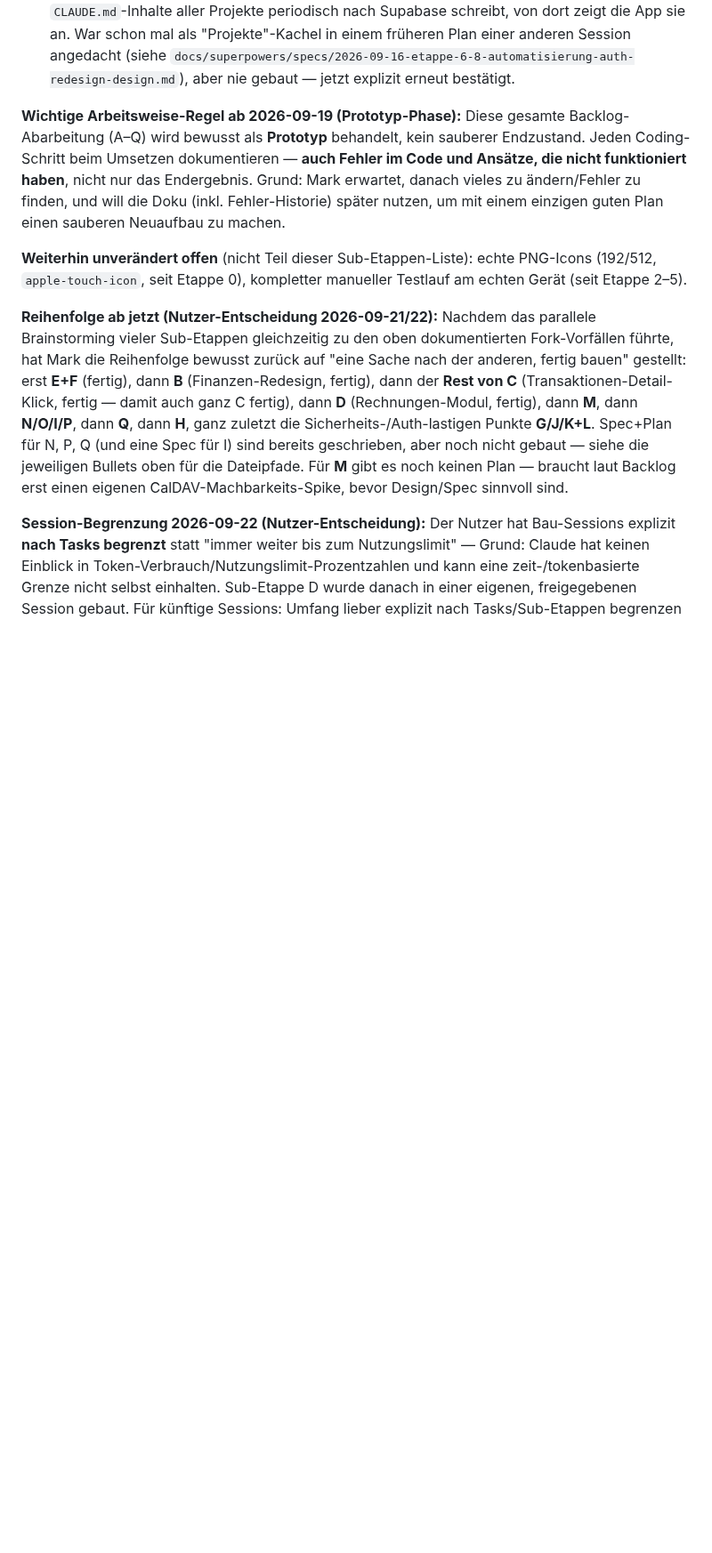
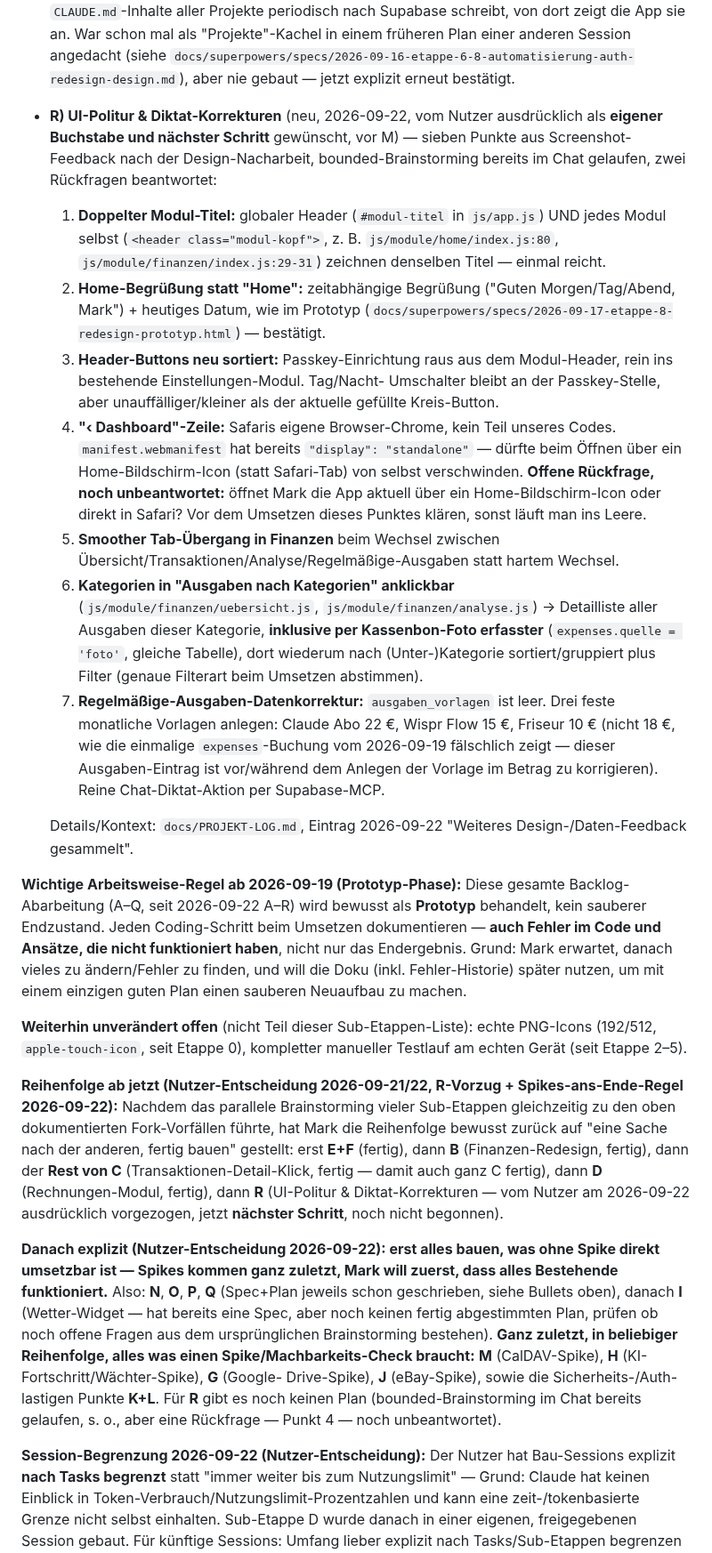
Before and after one commit to mkunau-ctrl/mein-dashboard, a Markdown page: CLAUDE.md, the part around one of its changes. Shown at 89% size. Drawn GitHub-style; blank space fills up the shorter version.

```diff
--- a/CLAUDE.md
+++ b/CLAUDE.md
@@ -183,9 +183,51 @@ nochmal umsortiert — s. u. „Reihenfolge ab jetzt"):
   einem früheren Plan einer anderen Session angedacht (siehe
   `docs/superpowers/specs/2026-09-16-etappe-6-8-automatisierung-auth-redesign-design.md`),
   aber nie gebaut — jetzt explizit erneut bestätigt.
+- **R) UI-Politur & Diktat-Korrekturen** (neu, 2026-09-22, vom Nutzer
+  ausdrücklich als **eigener Buchstabe und nächster Schritt** gewünscht,
+  vor M) — sieben Punkte aus Screenshot-Feedback nach der
+  Design-Nacharbeit, bounded-Brainstorming bereits im Chat gelaufen,
+  zwei Rückfragen beantwortet:
+  1. **Doppelter Modul-Titel:** globaler Header (`#modul-titel` in
+     `js/app.js`) UND jedes Modul selbst (`<header class="modul-kopf">`,
+     z. B. `js/module/home/index.js:80`, `js/module/finanzen/index.js:29-31`)
+     zeichnen denselben Titel — einmal reicht.
+  2. **Home-Begrüßung statt "Home":** zeitabhängige Begrüßung ("Guten
+     Morgen/Tag/Abend, Mark") + heutiges Datum, wie im Prototyp
+     (`docs/superpowers/specs/2026-09-17-etappe-8-redesign-prototyp.html`)
+     — bestätigt.
+  3. **Header-Buttons neu sortiert:** Passkey-Einrichtung raus aus dem
+     Modul-Header, rein ins bestehende Einstellungen-Modul. Tag/Nacht-
+     Umschalter bleibt an der Passkey-Stelle, aber unauffälliger/kleiner
+     als der aktuelle gefüllte Kreis-Button.
+  4. **"‹ Dashboard"-Zeile:** Safaris eigene Browser-Chrome, kein Teil
+     unseres Codes. `manifest.webmanifest` hat bereits
+     `"display": "standalone"` — dürfte beim Öffnen über ein
+     Home-Bildschirm-Icon (statt Safari-Tab) von selbst verschwinden.
+     **Offene Rückfrage, noch unbeantwortet:** öffnet Mark die App
+     aktuell über ein Home-Bildschirm-Icon oder direkt in Safari? Vor
+     dem Umsetzen dieses Punktes klären, sonst läuft man ins Leere.
+  5. **Smoother Tab-Übergang in Finanzen** beim Wechsel zwischen
+     Übersicht/Transaktionen/Analyse/Regelmäßige-Ausgaben statt hartem
+     Wechsel.
+  6. **Kategorien in "Ausgaben nach Kategorien" anklickbar**
+     (`js/module/finanzen/uebersicht.js`, `js/module/finanzen/analyse.js`)
+     → Detailliste aller Ausgaben dieser Kategorie, **inklusive per
+     Kassenbon-Foto erfasster** (`expenses.quelle = 'foto'`, gleiche
+     Tabelle), dort wiederum nach (Unter-)Kategorie sortiert/gruppiert
+     plus Filter (genaue Filterart beim Umsetzen abstimmen).
+  7. **Regelmäßige-Ausgaben-Datenkorrektur:** `ausgaben_vorlagen` ist
+     leer. Drei feste monatliche Vorlagen anlegen: Claude Abo 22 €,
+     Wispr Flow 15 €, Friseur 10 € (nicht 18 €, wie die einmalige
+     `expenses`-Buchung vom 2026-09-19 fälschlich zeigt — dieser
+     Ausgaben-Eintrag ist vor/während dem Anlegen der Vorlage im Betrag
+     zu korrigieren). Reine Chat-Diktat-Aktion per Supabase-MCP.
+
+  Details/Kontext: `docs/PROJEKT-LOG.md`, Eintrag 2026-09-22 "Weiteres
+  Design-/Daten-Feedback gesammelt".
 
 **Wichtige Arbeitsweise-Regel ab 2026-09-19 (Prototyp-Phase):** Diese
-gesamte Backlog-Abarbeitung (A–Q) wird bewusst als **Prototyp**
+gesamte Backlog-Abarbeitung (A–Q, seit 2026-09-22 A–R) wird bewusst als **Prototyp**
 behandelt, kein sauberer Endzustand. Jeden Coding-Schritt beim Umsetzen
 dokumentieren — **auch Fehler im Code und Ansätze, die nicht
 funktioniert haben**, nicht nur das Endergebnis. Grund: Mark erwartet,
@@ -197,19 +239,30 @@ sauberen Neuaufbau zu machen.
 echte PNG-Icons (192/512, `apple-touch-icon`, seit Etappe 0), kompletter
 manueller Testlauf am echten Gerät (seit Etappe 2–5).
 
-**Reihenfolge ab jetzt (Nutzer-Entscheidung 2026-09-21/22):** Nachdem
-das parallele Brainstorming vieler Sub-Etappen gleichzeitig zu den oben
-dokumentierten Fork-Vorfällen führte, hat Mark die Reihenfolge bewusst
-zurück auf "eine Sache nach der anderen, fertig bauen" gestellt: erst
-**E+F** (fertig), dann **B** (Finanzen-Redesign, fertig), dann der
-**Rest von C** (Transaktionen-Detail-Klick, fertig — damit auch ganz C
-fertig), dann **D** (Rechnungen-Modul, fertig), dann **M**, dann
-**N/O/I/P**, dann **Q**, dann **H**, ganz zuletzt die
-Sicherheits-/Auth-lastigen Punkte **G/J/K+L**. Spec+Plan für N, P, Q
-(und eine Spec für I) sind bereits geschrieben, aber noch nicht
-gebaut — siehe die jeweiligen Bullets oben für die Dateipfade. Für
-**M** gibt es noch keinen Plan — braucht laut Backlog erst einen
-eigenen CalDAV-Machbarkeits-Spike, bevor Design/Spec sinnvoll sind.
+**Reihenfolge ab jetzt (Nutzer-Entscheidung 2026-09-21/22, R-Vorzug +
+Spikes-ans-Ende-Regel 2026-09-22):** Nachdem das parallele Brainstorming
+vieler Sub-Etappen gleichzeitig zu den oben dokumentierten
+Fork-Vorfällen führte, hat Mark die Reihenfolge bewusst zurück auf "eine
+Sache nach der anderen, fertig bauen" gestellt: erst **E+F** (fertig),
+dann **B** (Finanzen-Redesign, fertig), dann der **Rest von C**
+(Transaktionen-Detail-Klick, fertig — damit auch ganz C fertig), dann
+**D** (Rechnungen-Modul, fertig), dann **R** (UI-Politur &
+Diktat-Korrekturen — vom Nutzer am 2026-09-22 ausdrücklich vorgezogen,
+jetzt **nächster Schritt**, noch nicht begonnen).
+
+**Danach explizit (Nutzer-Entscheidung 2026-09-22): erst alles bauen,
+was ohne Spike direkt umsetzbar ist — Spikes kommen ganz zuletzt,
+Mark will zuerst, dass alles Bestehende funktioniert.** Also: **N**,
+**O**, **P**, **Q** (Spec+Plan jeweils schon geschrieben, siehe Bullets
+oben), danach **I** (Wetter-Widget — hat bereits eine Spec, aber noch
+keinen fertig abgestimmten Plan, prüfen ob noch offene Fragen aus dem
+ursprünglichen Brainstorming bestehen). **Ganz zuletzt, in beliebiger
+Reihenfolge, alles was einen Spike/Machbarkeits-Check braucht:** **M**
+(CalDAV-Spike), **H** (KI-Fortschritt/Wächter-Spike), **G** (Google-
+Drive-Spike), **J** (eBay-Spike), sowie die Sicherheits-/Auth-lastigen
+Punkte **K+L**. Für **R** gibt es noch keinen Plan (bounded-Brainstorming
+im Chat bereits gelaufen, s. o., aber eine Rückfrage — Punkt 4 — noch
+unbeantwortet).
 
 **Session-Begrenzung 2026-09-22 (Nutzer-Entscheidung):** Der Nutzer hat
 Bau-Sessions explizit **nach Tasks begrenzt** statt "immer weiter bis
```
Also changed, not shown: other parts of CLAUDE.md (+0 -56 lines), docs/PROJEKT-LOG.md (+12 -0 lines).
